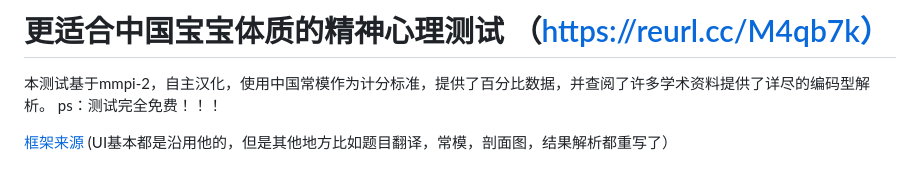
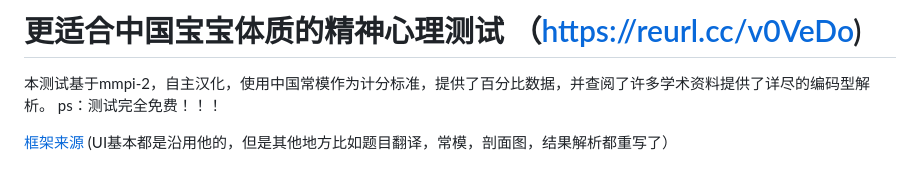
Before and after one commit to LLAA178/mmpi2-CN-normals, a Markdown page: README.md, the part around the change. Drawn GitHub-style.

Commit message:
更新网址

```diff
--- a/README.md
+++ b/README.md
@@ -1,4 +1,4 @@
-# 更适合中国宝宝体质的精神心理测试 （https://reurl.cc/M4qb7k）
+# 更适合中国宝宝体质的精神心理测试 （https://reurl.cc/v0VeDo)
 本测试基于mmpi-2，自主汉化，使用中国常模作为计分标准，提供了百分比数据，并查阅了许多学术资料提供了详尽的编码型解析。  ps：测试完全免费！！！
 
 [框架来源](https://github.com/MMPI-CHN/MMPI-CHN.github.io) (UI基本都是沿用他的，但是其他地方比如题目翻译，常模，剖面图，结果解析都重写了）
```
